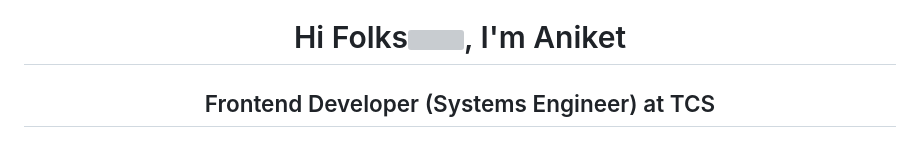
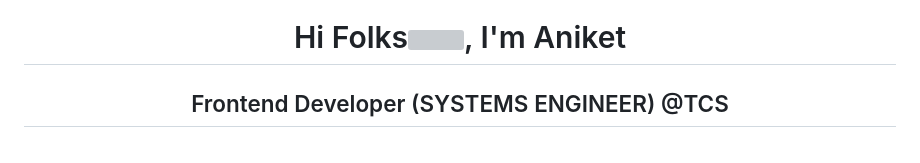
Before and after one commit to AniketCPatel/AniketCPatel, a Markdown page: README.md, the part around the change. GitHub-like rendering; grey boxes are pictures that could not be loaded.

```diff
--- a/README.md
+++ b/README.md
@@ -1,5 +1,5 @@
 <h1 align="center">Hi Folks<img src="https://raw.githubusercontent.com/iampavangandhi/iampavangandhi/master/gifs/Hi.gif" width="30px">, I'm Aniket</h1>
-<h2 align="center">Frontend Developer (Systems Engineer) at TCS</h2>
+<h2 align="center">Frontend Developer (SYSTEMS ENGINEER) @TCS</h2>
 <br/>
 <img align="right" width="250" height="350" src="https://github.com/AniketCPatel/AniketCPatel/blob/master/Aniket_Avtar1.png" alt="banner that says Aniket Patel - software engineer alongside a cartoon illustration of Aniket">
 <br>
```
